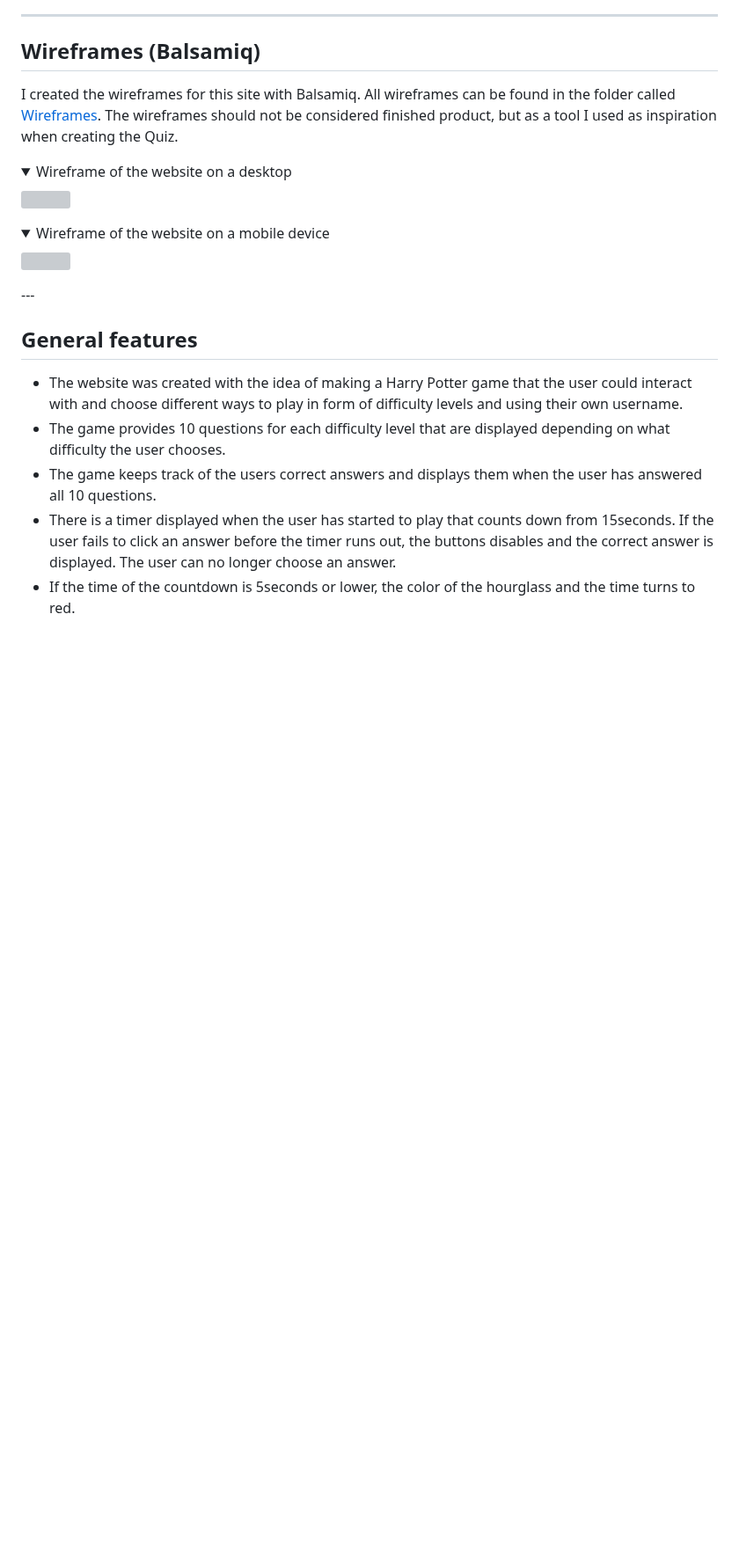
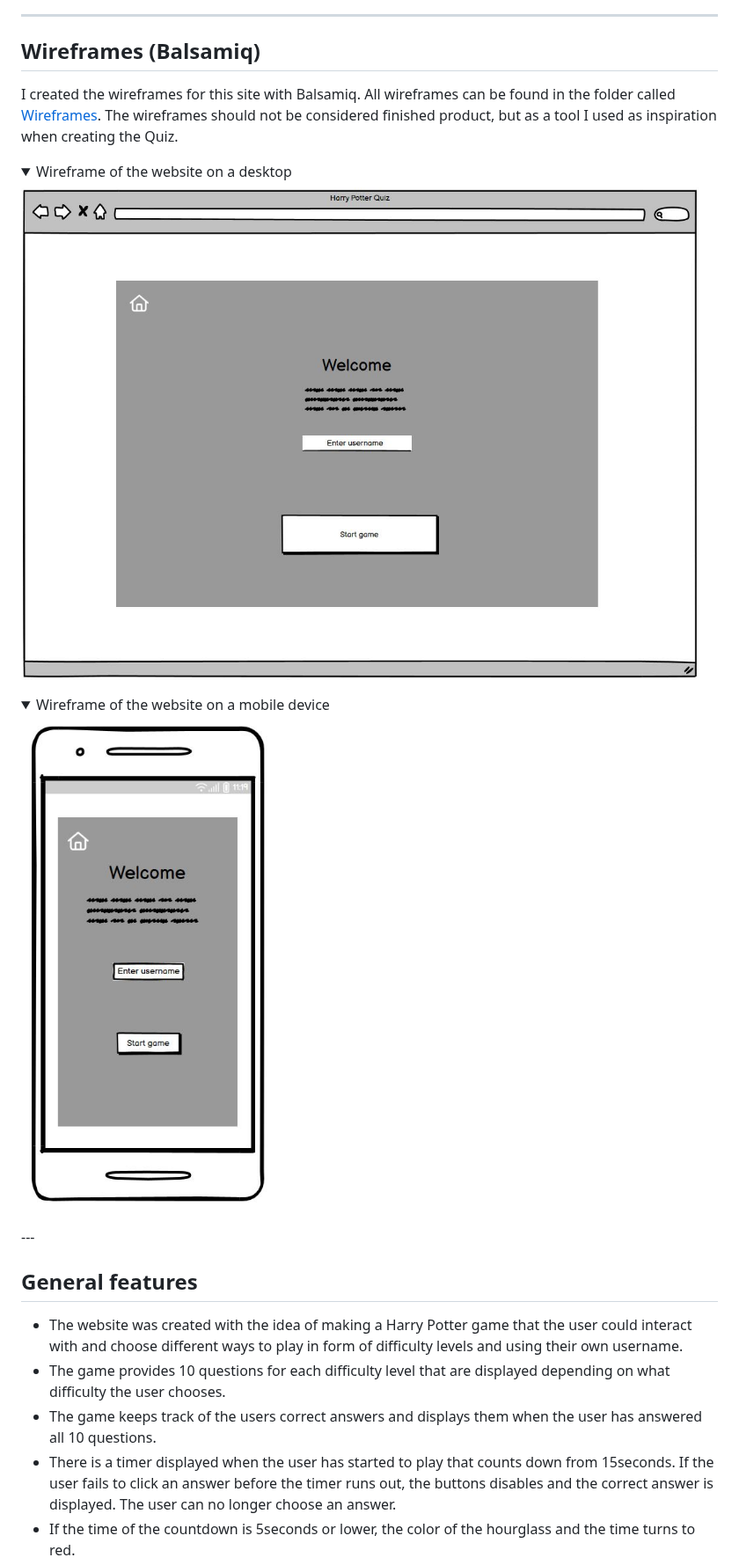
Before and after one commit to gStarhigh/pro2, a Markdown page: README.md, the part around the change. Shown at 88% size. GitHub-like rendering; folded sections open; blank space fills up the shorter version; grey boxes are pictures that could not be loaded.

Commit message:
adjusted the links for the wireframes in the readme file to the correct path

```diff
--- a/README.md
+++ b/README.md
@@ -95,11 +95,11 @@ The wireframes should not be considered finished product, but as a tool I used a
 
 <details>
 <summary>Wireframe of the website on a desktop</summary>
-<img src="assets/wireframes/welcome-section.JPG">
+<img src="documentation/wireframes/welcome-section.JPG">
 </details>
 <details>
 <summary>Wireframe of the website on a mobile device</summary>
-<img src="assets/wireframes/welcome-phone.JPG">
+<img src="documentation/wireframes/welcome-phone.JPG">
 </details>
 ---
 
```
